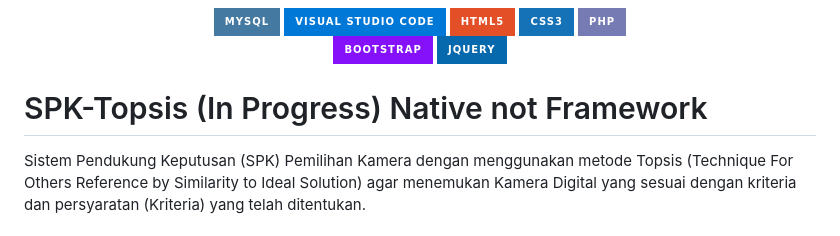
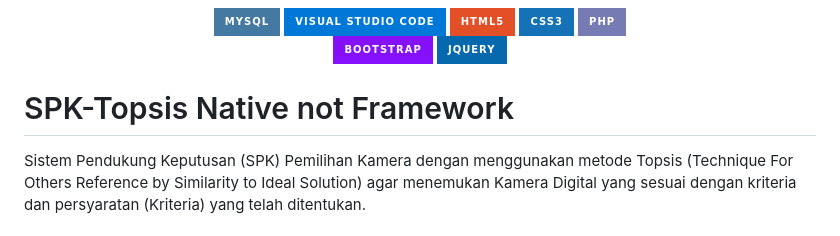
Before and after one commit to stevencodelab/SPK-Topsis, a Markdown page: README.md, the part around the change. Rendered like a GitHub page; badges without logos.

```diff
--- a/README.md
+++ b/README.md
@@ -24,7 +24,7 @@
    </a>
 </div>
 
-# SPK-Topsis (In Progress) Native not Framework
+# SPK-Topsis Native not Framework
 Sistem Pendukung Keputusan (SPK) Pemilihan Kamera dengan menggunakan metode Topsis (Technique For Others Reference by Similarity to Ideal Solution) agar menemukan Kamera Digital yang sesuai dengan kriteria dan persyaratan (Kriteria) yang telah ditentukan.
 </br>
 <h3 align="center">Hi there 👋, jika ingin Full Source Code + Database, silahkan klik link berikut ini untuk menghubuni saya</h3>
```
